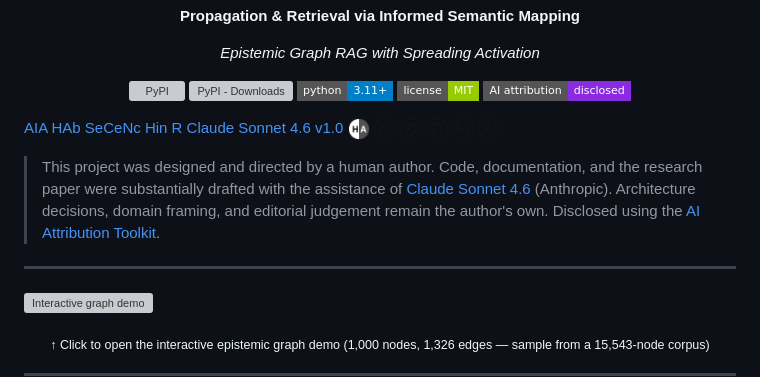
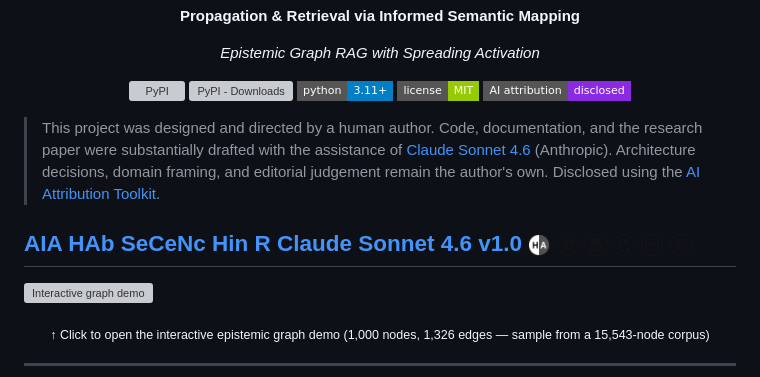
Before and after one commit to MadMando/prism, a Markdown page: README.md, the part around the change. Drawn GitHub-style; badges without logos; grey boxes are pictures that could not be loaded.

Commit message:
Fix formatting and update AI attribution section

```diff
--- a/README.md
+++ b/README.md
@@ -14,10 +14,10 @@
 
 </div>
 
-<a href="https://aiattribution.github.io/statements/AIA-HAb-SeCeNc-Hin-R-?model=Claude%20Sonnet%204.6-v1.0">AIA HAb SeCeNc Hin R Claude Sonnet 4.6 v1.0</a> <img src="docs/attribution/human-ai-blend.png" height="22" alt="Human-AI blend"> <img src="docs/attribution/stylistic-edits.png" height="22" alt="Stylistic edits"> <img src="docs/attribution/content-edits.png" height="22" alt="Content edits"> <img src="docs/attribution/new-content.png" height="22" alt="New content"> <img src="docs/attribution/human-initiated.png" height="22" alt="Human-initiated"> <img src="docs/attribution/reviewed.png" height="22" alt="Reviewed">
 
 > This project was designed and directed by a human author. Code, documentation, and the research paper were substantially drafted with the assistance of [Claude Sonnet 4.6](https://anthropic.com/claude) (Anthropic). Architecture decisions, domain framing, and editorial judgement remain the author's own. Disclosed using the [AI Attribution Toolkit](https://aiattribution.github.io/).
 
+<a href="https://aiattribution.github.io/statements/AIA-HAb-SeCeNc-Hin-R-?model=Claude%20Sonnet%204.6-v1.0">AIA HAb SeCeNc Hin R Claude Sonnet 4.6 v1.0</a> <img src="docs/attribution/human-ai-blend.png" height="22" alt="Human-AI blend"> <img src="docs/attribution/stylistic-edits.png" height="22" alt="Stylistic edits"> <img src="docs/attribution/content-edits.png" height="22" alt="Content edits"> <img src="docs/attribution/new-content.png" height="22" alt="New content"> <img src="docs/attribution/human-initiated.png" height="22" alt="Human-initiated"> <img src="docs/attribution/reviewed.png" height="22" alt="Reviewed">
 ---
 
 [![Interactive graph demo](examples/prism_sample.png)](https://htmlpreview.github.io/?https://raw.githubusercontent.com/MadMando/prism/main/examples/prism-graph-2026-04-21.html)
```
